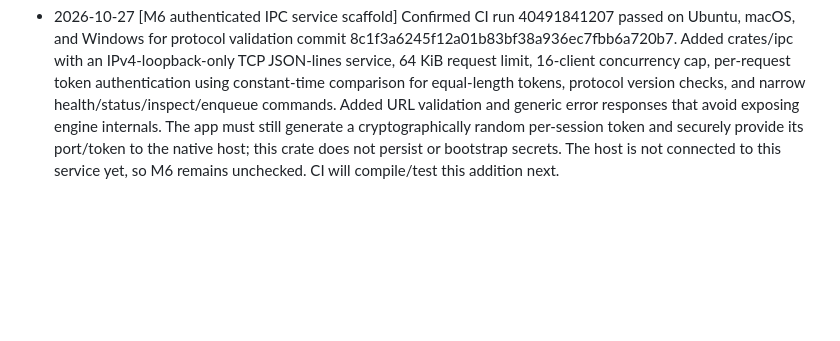
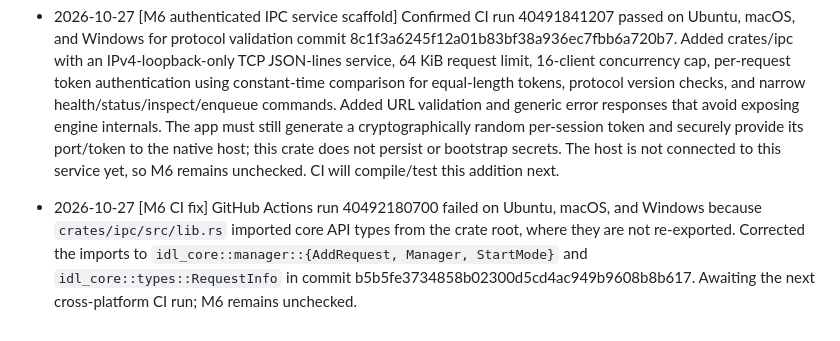
Before and after one commit to mhmdeve/downloader, a Markdown page: Progress.md, the part around the change. Rendered like a GitHub page; blank space fills up the shorter version.

Commit message:
[M6] Record CI import failure and fix

```diff
--- a/Progress.md
+++ b/Progress.md
@@ -131,3 +131,5 @@ Do not tick the milestone merely because these acceptance criteria are documente
 
 
 - 2026-10-27 [M6 authenticated IPC service scaffold] Confirmed CI run 40491841207 passed on Ubuntu, macOS, and Windows for protocol validation commit 8c1f3a6245f12a01b83bf38a936ec7fbb6a720b7. Added crates/ipc with an IPv4-loopback-only TCP JSON-lines service, 64 KiB request limit, 16-client concurrency cap, per-request token authentication using constant-time comparison for equal-length tokens, protocol version checks, and narrow health/status/inspect/enqueue commands. Added URL validation and generic error responses that avoid exposing engine internals. The app must still generate a cryptographically random per-session token and securely provide its port/token to the native host; this crate does not persist or bootstrap secrets. The host is not connected to this service yet, so M6 remains unchecked. CI will compile/test this addition next.
+
+- 2026-10-27 [M6 CI fix] GitHub Actions run 40492180700 failed on Ubuntu, macOS, and Windows because `crates/ipc/src/lib.rs` imported core API types from the crate root, where they are not re-exported. Corrected the imports to `idl_core::manager::{AddRequest, Manager, StartMode}` and `idl_core::types::RequestInfo` in commit b5b5fe3734858b02300d5cd4ac949b9608b8b617. Awaiting the next cross-platform CI run; M6 remains unchecked.
```
